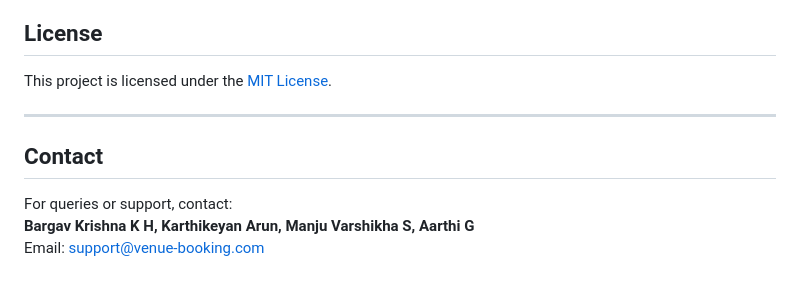
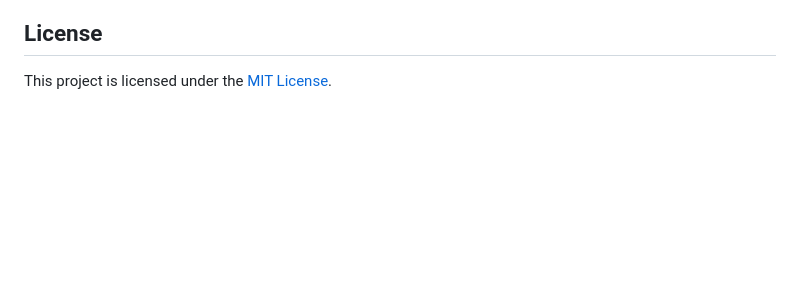
Before and after one commit to arion52/venue-management, a Markdown page: README.md, the part around the change. Rendered like a GitHub page; blank space fills up the shorter version.

```diff
--- a/README.md
+++ b/README.md
@@ -137,10 +137,3 @@ We welcome contributions to enhance the system!
 
 ## License
 This project is licensed under the [MIT License](LICENSE).
-
----
-
-## Contact
-For queries or support, contact:
-**Bargav Krishna K H, Karthikeyan Arun, Manju Varshikha S, Aarthi G**
-Email: support@venue-booking.com
```
